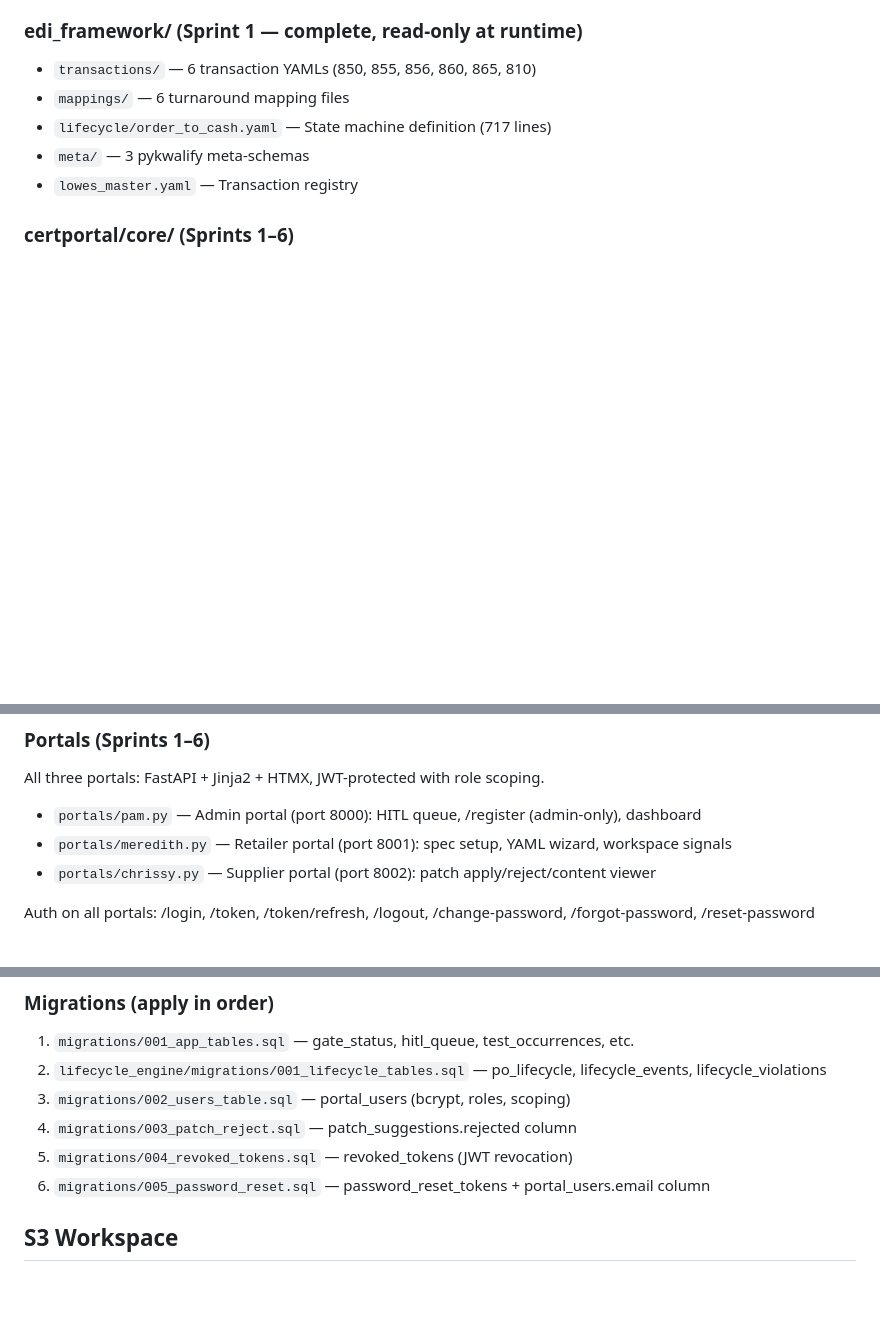
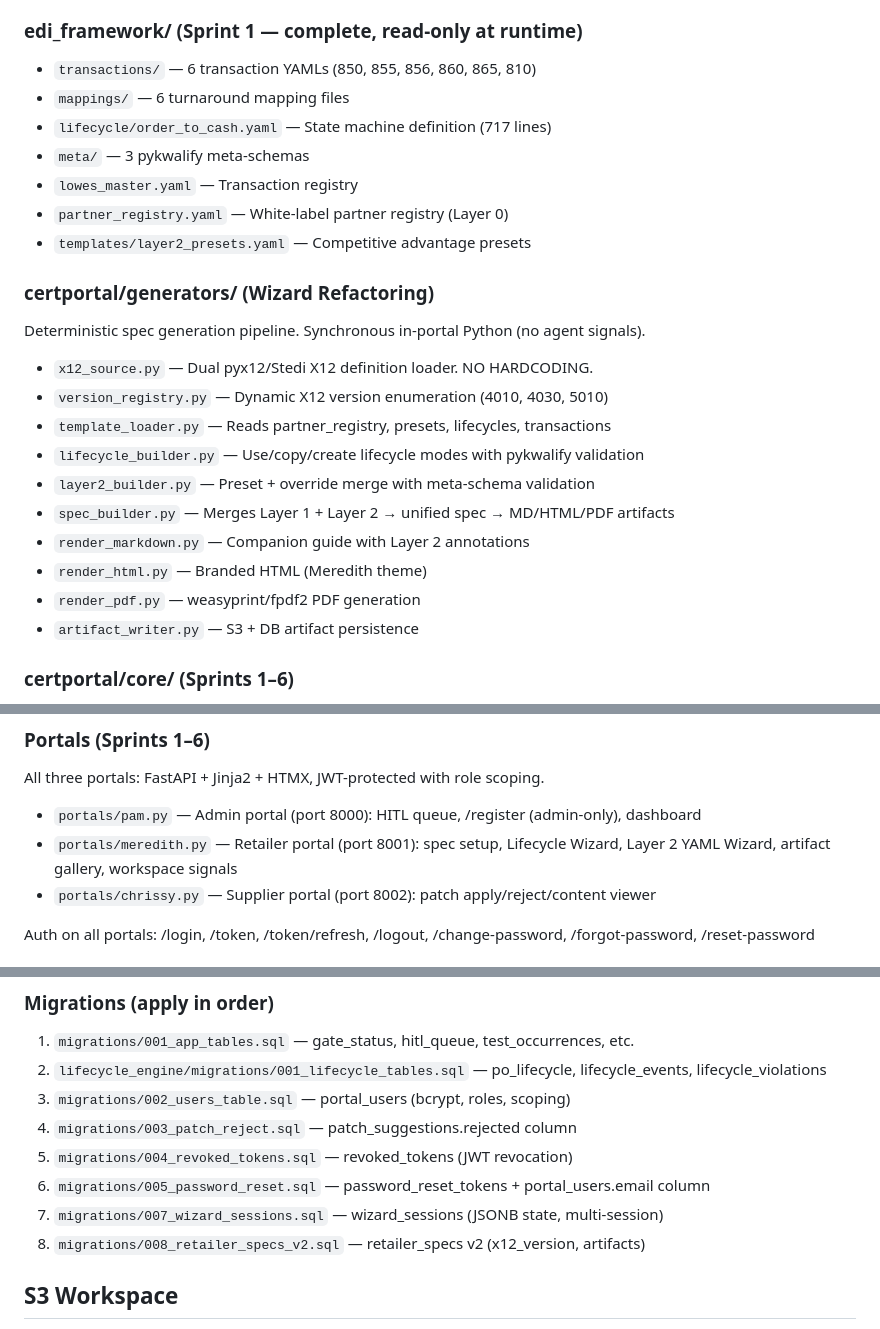
Before and after one commit to shoppe1234/certPortal, a Markdown page: CLAUDE.md, 3 parts joined by grey strips. Rendered like a GitHub page; blank space fills up the shorter version.

```diff
--- a/CLAUDE.md
+++ b/CLAUDE.md
@@ -52,6 +52,21 @@ Pykwalify-based YAML validation. Dual role:
 - `lifecycle/order_to_cash.yaml` — State machine definition (717 lines)
 - `meta/` — 3 pykwalify meta-schemas
 - `lowes_master.yaml` — Transaction registry
+- `partner_registry.yaml` — White-label partner registry (Layer 0)
+- `templates/layer2_presets.yaml` — Competitive advantage presets
+
+### certportal/generators/ (Wizard Refactoring)
+Deterministic spec generation pipeline. Synchronous in-portal Python (no agent signals).
+- `x12_source.py` — Dual pyx12/Stedi X12 definition loader. NO HARDCODING.
+- `version_registry.py` — Dynamic X12 version enumeration (4010, 4030, 5010)
+- `template_loader.py` — Reads partner_registry, presets, lifecycles, transactions
+- `lifecycle_builder.py` — Use/copy/create lifecycle modes with pykwalify validation
+- `layer2_builder.py` — Preset + override merge with meta-schema validation
+- `spec_builder.py` — Merges Layer 1 + Layer 2 → unified spec → MD/HTML/PDF artifacts
+- `render_markdown.py` — Companion guide with Layer 2 annotations
+- `render_html.py` — Branded HTML (Meredith theme)
+- `render_pdf.py` — weasyprint/fpdf2 PDF generation
+- `artifact_writer.py` — S3 + DB artifact persistence
 
 ### certportal/core/ (Sprints 1–6)
 - `auth.py` — JWT HS256 (access + refresh tokens), bcrypt, DB-backed auth with _DEV_USERS fallback, JWT revocation (jti), password reset tokens, revoked token cleanup
@@ -66,7 +81,7 @@ Pykwalify-based YAML validation. Dual role:
 ### Portals (Sprints 1–6)
 All three portals: FastAPI + Jinja2 + HTMX, JWT-protected with role scoping.
 - `portals/pam.py` — Admin portal (port 8000): HITL queue, /register (admin-only), dashboard
-- `portals/meredith.py` — Retailer portal (port 8001): spec setup, YAML wizard, workspace signals
+- `portals/meredith.py` — Retailer portal (port 8001): spec setup, Lifecycle Wizard, Layer 2 YAML Wizard, artifact gallery, workspace signals
 - `portals/chrissy.py` — Supplier portal (port 8002): patch apply/reject/content viewer
 
 Auth on all portals: /login, /token, /token/refresh, /logout, /change-password, /forgot-password, /reset-password
@@ -94,6 +109,8 @@ Auth on all portals: /login, /token, /token/refresh, /logout, /change-password,
 4. `migrations/003_patch_reject.sql` — patch_suggestions.rejected column
 5. `migrations/004_revoked_tokens.sql` — revoked_tokens (JWT revocation)
 6. `migrations/005_password_reset.sql` — password_reset_tokens + portal_users.email column
+7. `migrations/007_wizard_sessions.sql` — wizard_sessions (JSONB state, multi-session)
+8. `migrations/008_retailer_specs_v2.sql` — retailer_specs v2 (x12_version, artifacts)
 
 ## S3 Workspace
 - Use existing S3AgentWorkspace abstraction from certportal.core
```
Also changed, not shown: DECISIONS.md (+42 -0 lines), TODO.md (+30 -1 lines).
